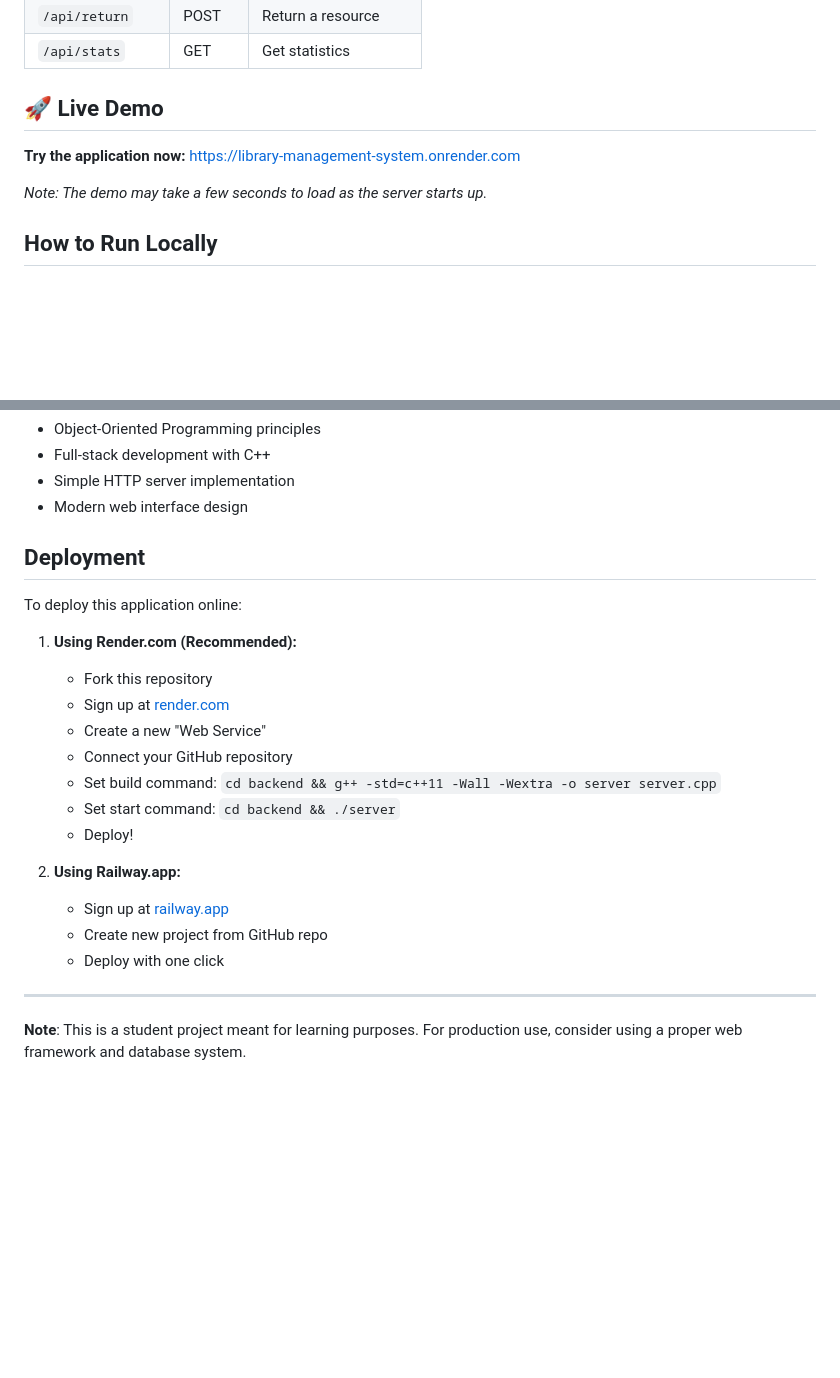
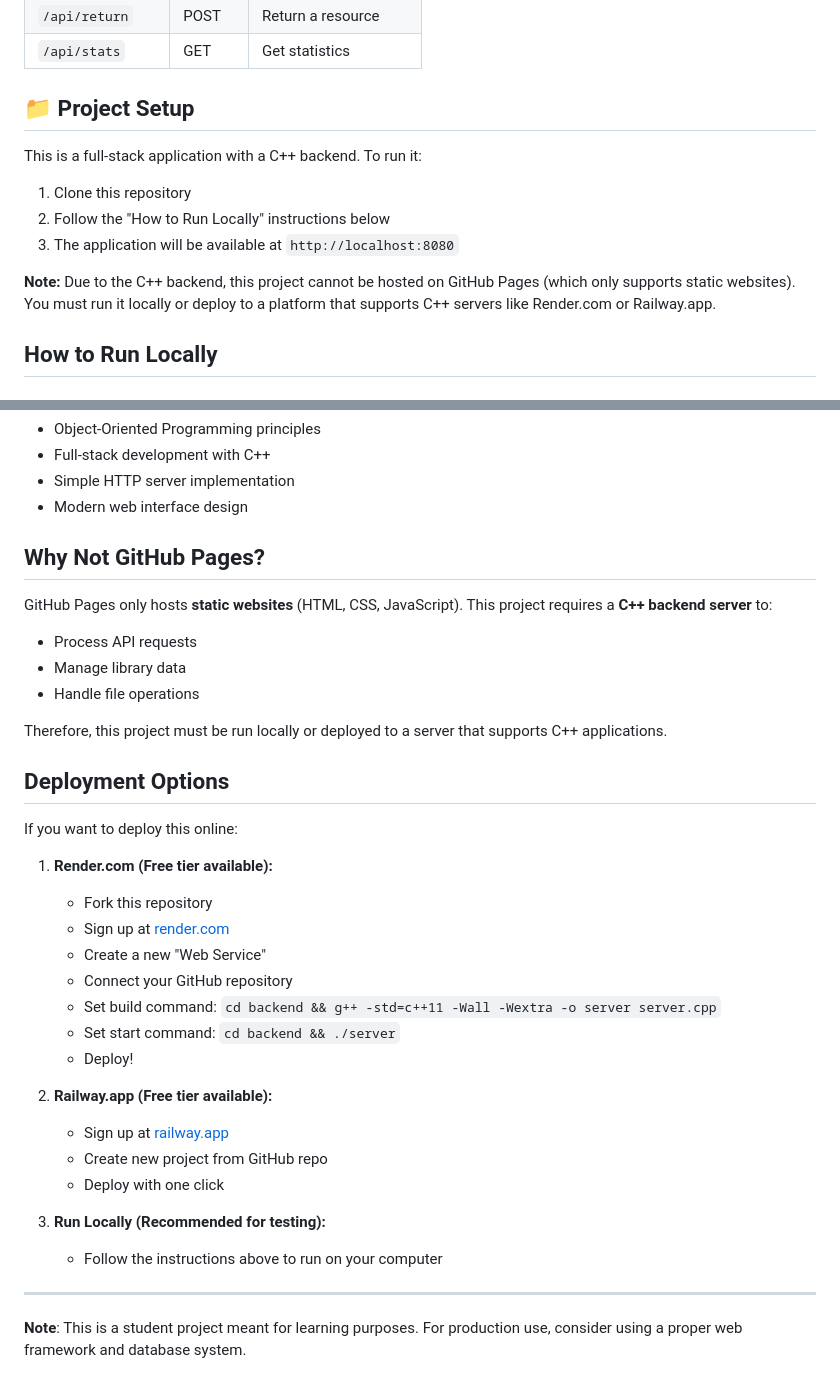
Before and after one commit to alizahusman006/library-management-system, a Markdown page: README.md, 2 parts joined by grey strips. Drawn GitHub-style; blank space fills up the shorter version.

Commit message:
Revise README for project setup and deployment
Updated project setup instructions and deployment options.

```diff
--- a/README.md
+++ b/README.md
@@ -86,11 +86,15 @@ library-management/
 | `/api/return` | POST | Return a resource |
 | `/api/stats` | GET | Get statistics |
 
-## 🚀 Live Demo
+## 📁 Project Setup
 
-**Try the application now:** [https://library-management-system.onrender.com](https://library-management-system.onrender.com)
+This is a full-stack application with a C++ backend. To run it:
 
-*Note: The demo may take a few seconds to load as the server starts up.*
+1. Clone this repository
+2. Follow the "How to Run Locally" instructions below
+3. The application will be available at `http://localhost:8080`
+
+**Note:** Due to the C++ backend, this project cannot be hosted on GitHub Pages (which only supports static websites). You must run it locally or deploy to a platform that supports C++ servers like Render.com or Railway.app.
 
 ## How to Run Locally
 
@@ -199,11 +203,20 @@ This project was built as a 2nd semester OOP assignment to demonstrate:
 - Simple HTTP server implementation
 - Modern web interface design
 
-## Deployment
+## Why Not GitHub Pages?
 
-To deploy this application online:
+GitHub Pages only hosts **static websites** (HTML, CSS, JavaScript). This project requires a **C++ backend server** to:
+- Process API requests
+- Manage library data
+- Handle file operations
 
-1. **Using Render.com (Recommended):**
+Therefore, this project must be run locally or deployed to a server that supports C++ applications.
+
+## Deployment Options
+
+If you want to deploy this online:
+
+1. **Render.com (Free tier available):**
    - Fork this repository
    - Sign up at [render.com](https://render.com)
    - Create a new "Web Service"
@@ -212,11 +225,14 @@ To deploy this application online:
    - Set start command: `cd backend && ./server`
    - Deploy!
 
-2. **Using Railway.app:**
+2. **Railway.app (Free tier available):**
    - Sign up at [railway.app](https://railway.app)
    - Create new project from GitHub repo
    - Deploy with one click
 
+3. **Run Locally (Recommended for testing):**
+   - Follow the instructions above to run on your computer
+
 ---
 
 **Note**: This is a student project meant for learning purposes. For production use, consider using a proper web framework and database system.
```
